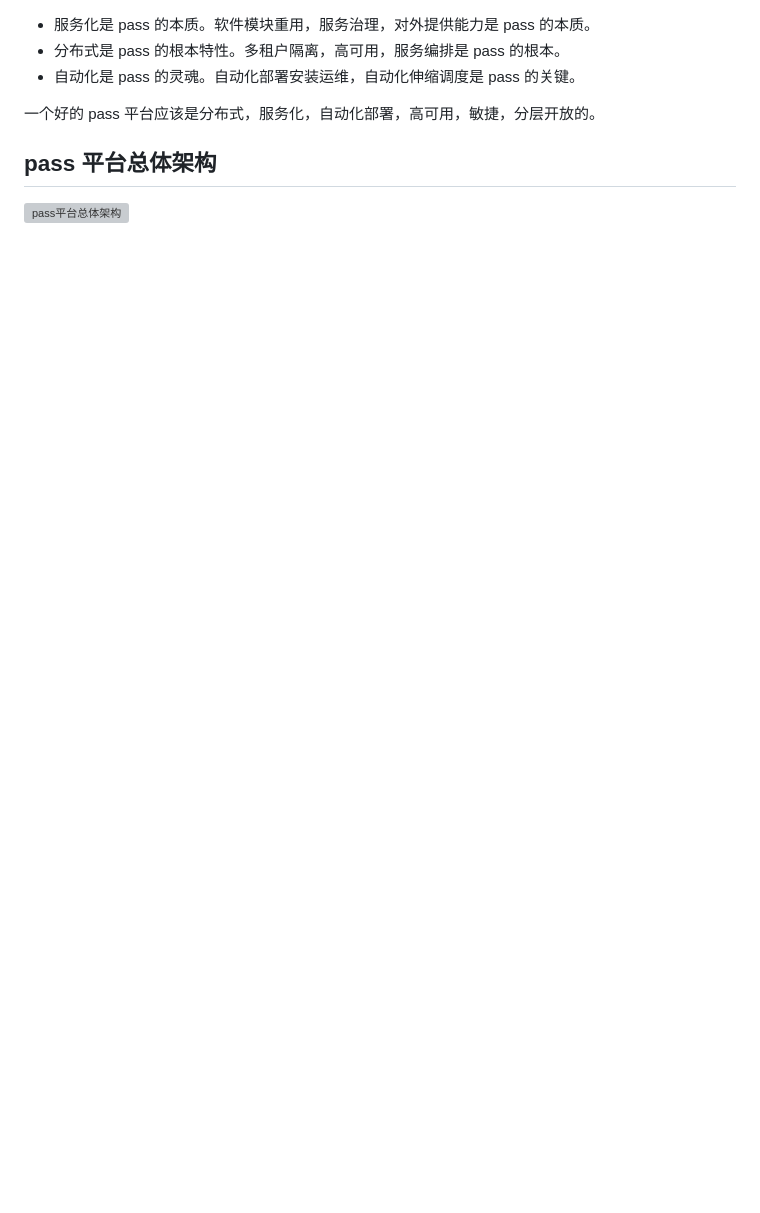
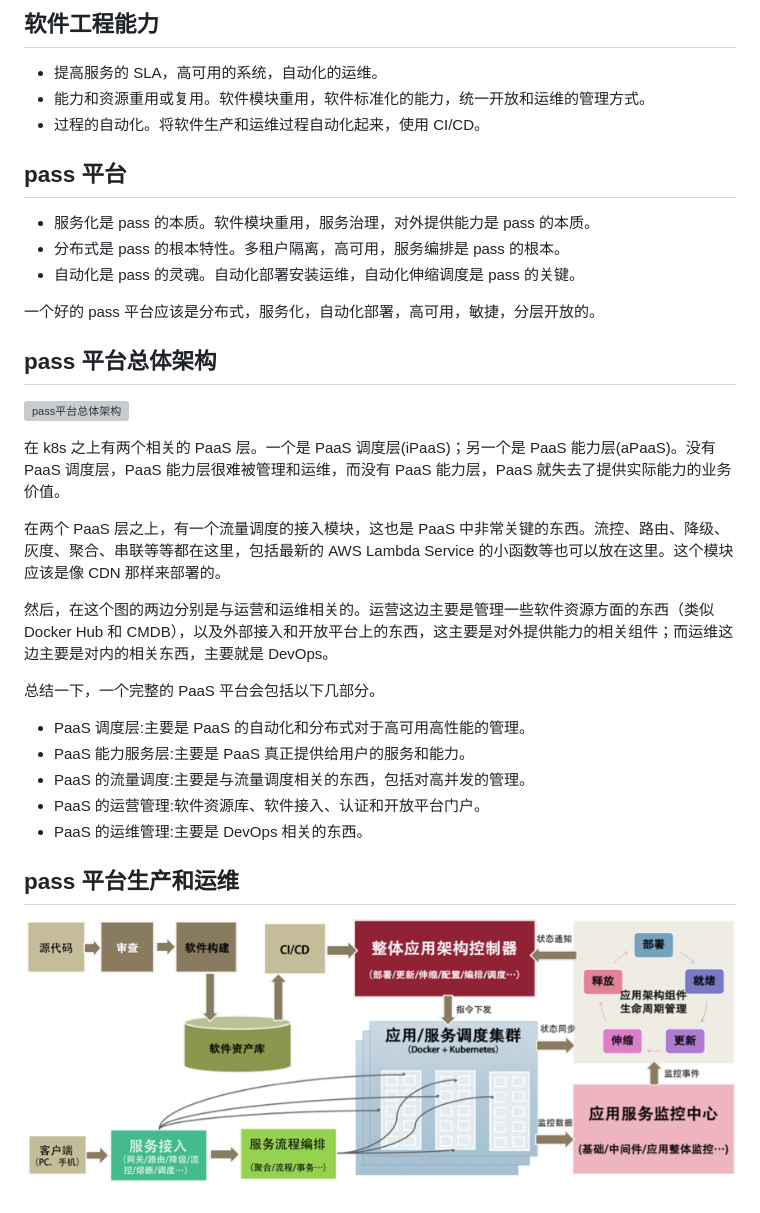
Before and after one commit to chenminhua/mysql-book, a Markdown page: management-book/pass.md, the part around the change. Rendered like a GitHub page; pictures changed too: management-book/imgs/pass2.jpeg (added); blank space fills up the shorter version; grey boxes are pictures that could not be loaded.

```diff
--- a/management-book/pass.md
+++ b/management-book/pass.md
@@ -1,3 +1,11 @@
+## 软件工程能力
+
+- 提高服务的 SLA，高可用的系统，自动化的运维。
+- 能力和资源重用或复用。软件模块重用，软件标准化的能力，统一开放和运维的管理方式。
+- 过程的自动化。将软件生产和运维过程自动化起来，使用 CI/CD。
+
+## pass 平台
+
 - 服务化是 pass 的本质。软件模块重用，服务治理，对外提供能力是 pass 的本质。
 - 分布式是 pass 的根本特性。多租户隔离，高可用，服务编排是 pass 的根本。
 - 自动化是 pass 的灵魂。自动化部署安装运维，自动化伸缩调度是 pass 的关键。
@@ -7,3 +15,21 @@
 ## pass 平台总体架构
 
 ![pass平台总体架构](./imgs/pass.jpeg)
+
+在 k8s 之上有两个相关的 PaaS 层。一个是 PaaS 调度层(iPaaS)；另一个是 PaaS 能力层(aPaaS)。没有 PaaS 调度层，PaaS 能力层很难被管理和运维，而没有 PaaS 能力层，PaaS 就失去了提供实际能力的业务价值。
+
+在两个 PaaS 层之上，有一个流量调度的接入模块，这也是 PaaS 中非常关键的东西。流控、路由、降级、灰度、聚合、串联等等都在这里，包括最新的 AWS Lambda Service 的小函数等也可以放在这里。这个模块应该是像 CDN 那样来部署的。
+
+然后，在这个图的两边分别是与运营和运维相关的。运营这边主要是管理一些软件资源方面的东西（类似 Docker Hub 和 CMDB），以及外部接入和开放平台上的东西，这主要是对外提供能力的相关组件；而运维这边主要是对内的相关东西，主要就是 DevOps。
+
+总结一下，一个完整的 PaaS 平台会包括以下几部分。
+
+- PaaS 调度层:主要是 PaaS 的自动化和分布式对于高可用高性能的管理。
+- PaaS 能力服务层:主要是 PaaS 真正提供给用户的服务和能力。
+- PaaS 的流量调度:主要是与流量调度相关的东西，包括对高并发的管理。
+- PaaS 的运营管理:软件资源库、软件接入、认证和开放平台门户。
+- PaaS 的运维管理:主要是 DevOps 相关的东西。
+
+## pass 平台生产和运维
+
+![pass平台生产和运维](./imgs/pass2.jpeg)
```
Also changed, not shown: distsys-book/弹力设计.md (+33 -0 lines), management-book/故障处理与整改.md (renamed from management-book/故障整改.md, +20 -0 lines), sysdesign-book/服务化过程的痛点.md (added, +6 -0 lines).
